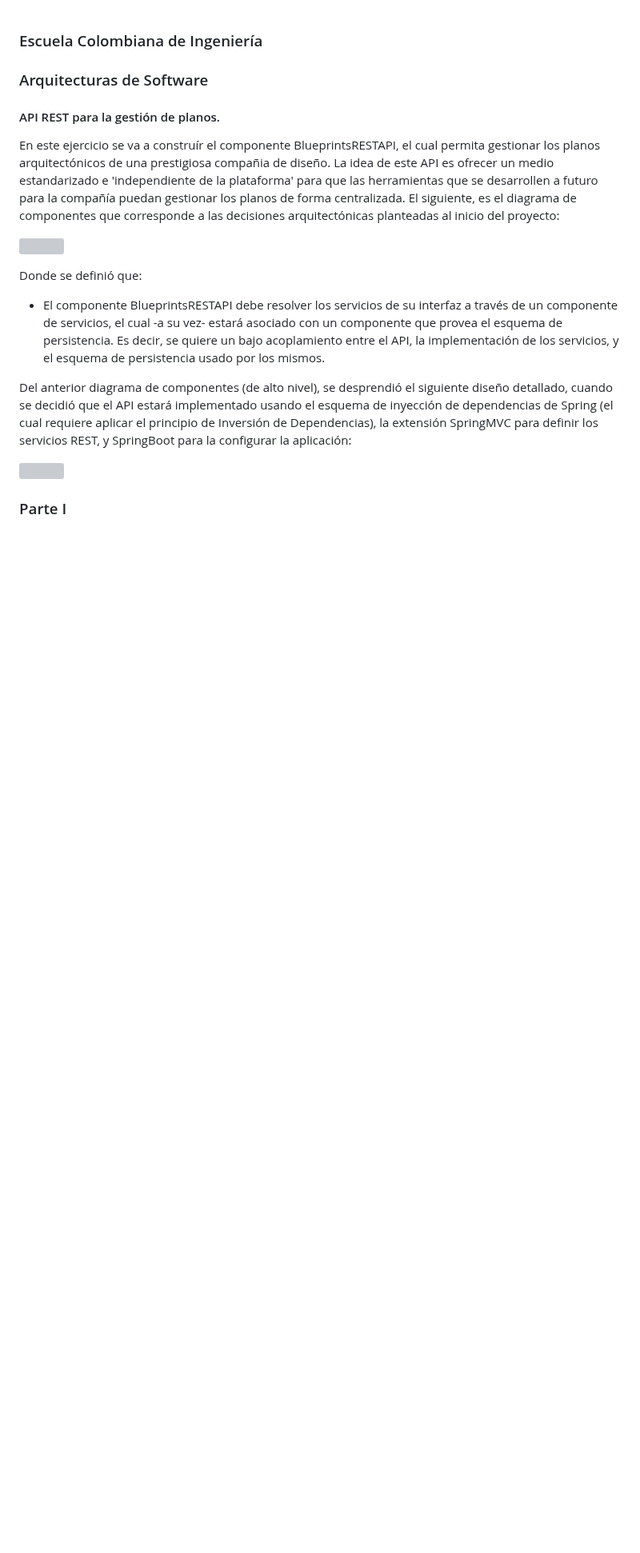
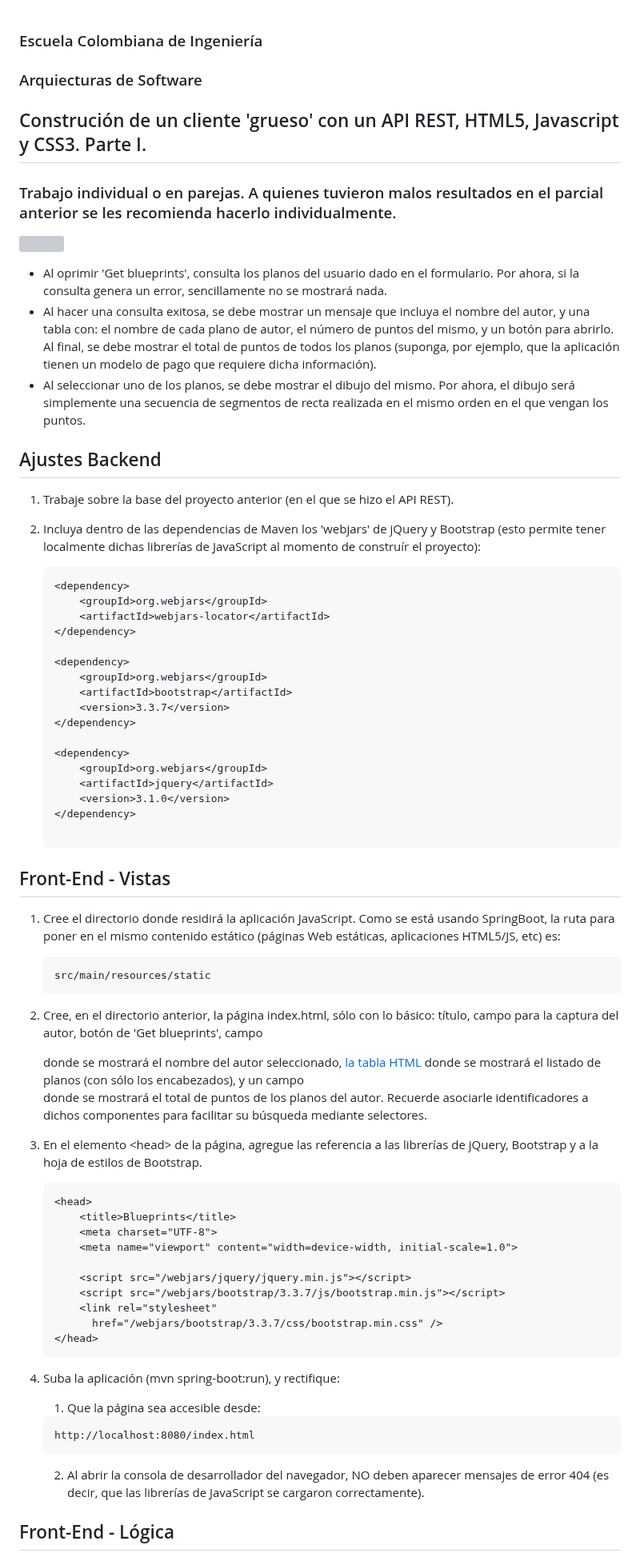
Before and after one commit to LaaSofiaa/ARSW-Lab6, a Markdown page: README.md, the part around one of its changes. Shown at 80% size. Drawn GitHub-style; blank space fills up the shorter version; grey boxes are pictures that could not be loaded.

````diff
--- a/README.md
+++ b/README.md
@@ -1,24 +1,73 @@
 ### Escuela Colombiana de Ingeniería
+### Arquiecturas de Software
 
-### Arquitecturas de Software
+## Construción de un cliente 'grueso' con un API REST, HTML5, Javascript y CSS3. Parte I.
+
+### Trabajo individual o en parejas. A quienes tuvieron malos resultados en el parcial anterior se les recomienda hacerlo individualmente.
+
+![](img/mock.png)
+
+* Al oprimir 'Get blueprints', consulta los planos del usuario dado en el formulario. Por ahora, si la consulta genera un error, sencillamente no se mostrará nada.
+* Al hacer una consulta exitosa, se debe mostrar un mensaje que incluya el nombre del autor, y una tabla con: el nombre de cada plano de autor, el número de puntos del mismo, y un botón para abrirlo. Al final, se debe mostrar el total de puntos de todos los planos (suponga, por ejemplo, que la aplicación tienen un modelo de pago que requiere dicha información).
+* Al seleccionar uno de los planos, se debe mostrar el dibujo del mismo. Por ahora, el dibujo será simplemente una secuencia de segmentos de recta realizada en el mismo orden en el que vengan los puntos.
 
 
+## Ajustes Backend
 
-#### API REST para la gestión de planos.
+1. Trabaje sobre la base del proyecto anterior (en el que se hizo el API REST).
+2. Incluya dentro de las dependencias de Maven los 'webjars' de jQuery y Bootstrap (esto permite tener localmente dichas librerías de JavaScript al momento de construír el proyecto):
 
-En este ejercicio se va a construír el componente BlueprintsRESTAPI, el cual permita gestionar los planos arquitectónicos de una prestigiosa compañia de diseño. La idea de este API es ofrecer un medio estandarizado e 'independiente de la plataforma' para que las herramientas que se desarrollen a futuro para la compañía puedan gestionar los planos de forma centralizada.
-El siguiente, es el diagrama de componentes que corresponde a las decisiones arquitectónicas planteadas al inicio del proyecto:
+    ```xml
+    <dependency>
+        <groupId>org.webjars</groupId>
+        <artifactId>webjars-locator</artifactId>
+    </dependency>
 
-![](img/CompDiag.png)
+    <dependency>
+        <groupId>org.webjars</groupId>
+        <artifactId>bootstrap</artifactId>
+        <version>3.3.7</version>
+    </dependency>
 
-Donde se definió que:
+    <dependency>
+        <groupId>org.webjars</groupId>
+        <artifactId>jquery</artifactId>
+        <version>3.1.0</version>
+    </dependency>
 
-* El componente BlueprintsRESTAPI debe resolver los servicios de su interfaz a través de un componente de servicios, el cual -a su vez- estará asociado con un componente que provea el esquema de persistencia. Es decir, se quiere un bajo acoplamiento entre el API, la implementación de los servicios, y el esquema de persistencia usado por los mismos.
+    ```
 
-Del anterior diagrama de componentes (de alto nivel), se desprendió el siguiente diseño detallado, cuando se decidió que el API estará implementado usando el esquema de inyección de dependencias de Spring (el cual requiere aplicar el principio de Inversión de Dependencias), la extensión SpringMVC para definir los servicios REST, y SpringBoot para la configurar la aplicación:
+## Front-End - Vistas
+
+1. Cree el directorio donde residirá la aplicación JavaScript. Como se está usando SpringBoot, la ruta para poner en el mismo contenido estático (páginas Web estáticas, aplicaciones HTML5/JS, etc) es:
+
+    ```
+    src/main/resources/static
+    ```
+
+4. Cree, en el directorio anterior, la página index.html, sólo con lo básico: título, campo para la captura del autor, botón de 'Get blueprints', campo <div> donde se mostrará el nombre del autor seleccionado, [la tabla HTML](https://www.w3schools.com/html/html_tables.asp) donde se mostrará el listado de planos (con sólo los encabezados), y un campo <div> donde se mostrará el total de puntos de los planos del autor. Recuerde asociarle identificadores a dichos componentes para facilitar su búsqueda mediante selectores.
+
+5. En el elemento \<head\> de la página, agregue las referencia a las librerías de jQuery, Bootstrap y a la hoja de estilos de Bootstrap.
+    ```html
+    <head>
+        <title>Blueprints</title>
+        <meta charset="UTF-8">
+        <meta name="viewport" content="width=device-width, initial-scale=1.0">
+
+        <script src="/webjars/jquery/jquery.min.js"></script>
+        <script src="/webjars/bootstrap/3.3.7/js/bootstrap.min.js"></script>
+        <link rel="stylesheet"
+          href="/webjars/bootstrap/3.3.7/css/bootstrap.min.css" />
+    </head>
+    ```
 
 
-![](img/ClassDiagram.png)
+5. Suba la aplicación (mvn spring-boot:run), y rectifique:
+    1. Que la página sea accesible desde:
+    ```
+    http://localhost:8080/index.html
+    ```
+    2. Al abrir la consola de desarrollador del navegador, NO deben aparecer mensajes de error 404 (es decir, que las librerías de JavaScript se cargaron correctamente).
 
-### Parte I
+## Front-End - Lógica
 
````
Also changed, not shown: other parts of README.md (+26 -89 lines).
